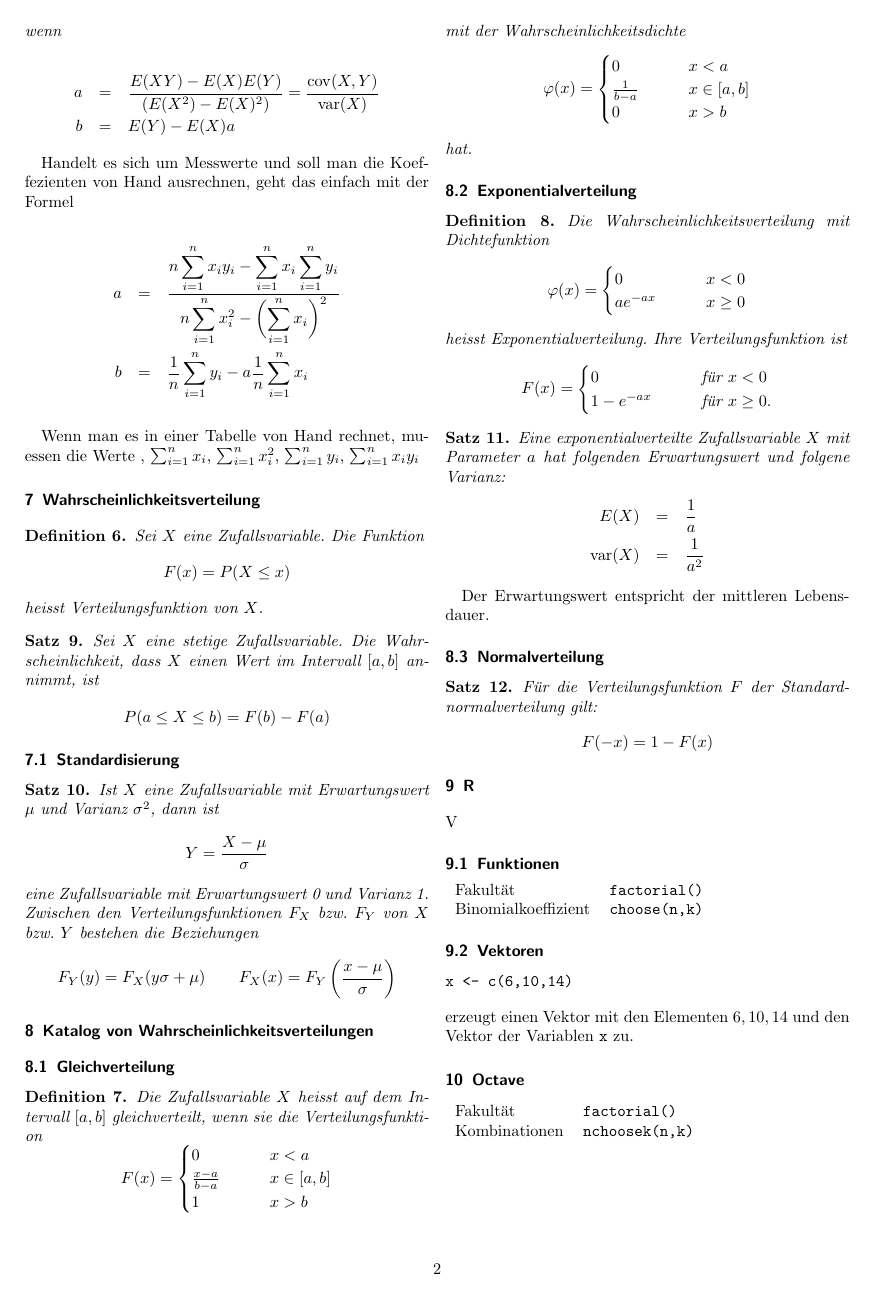
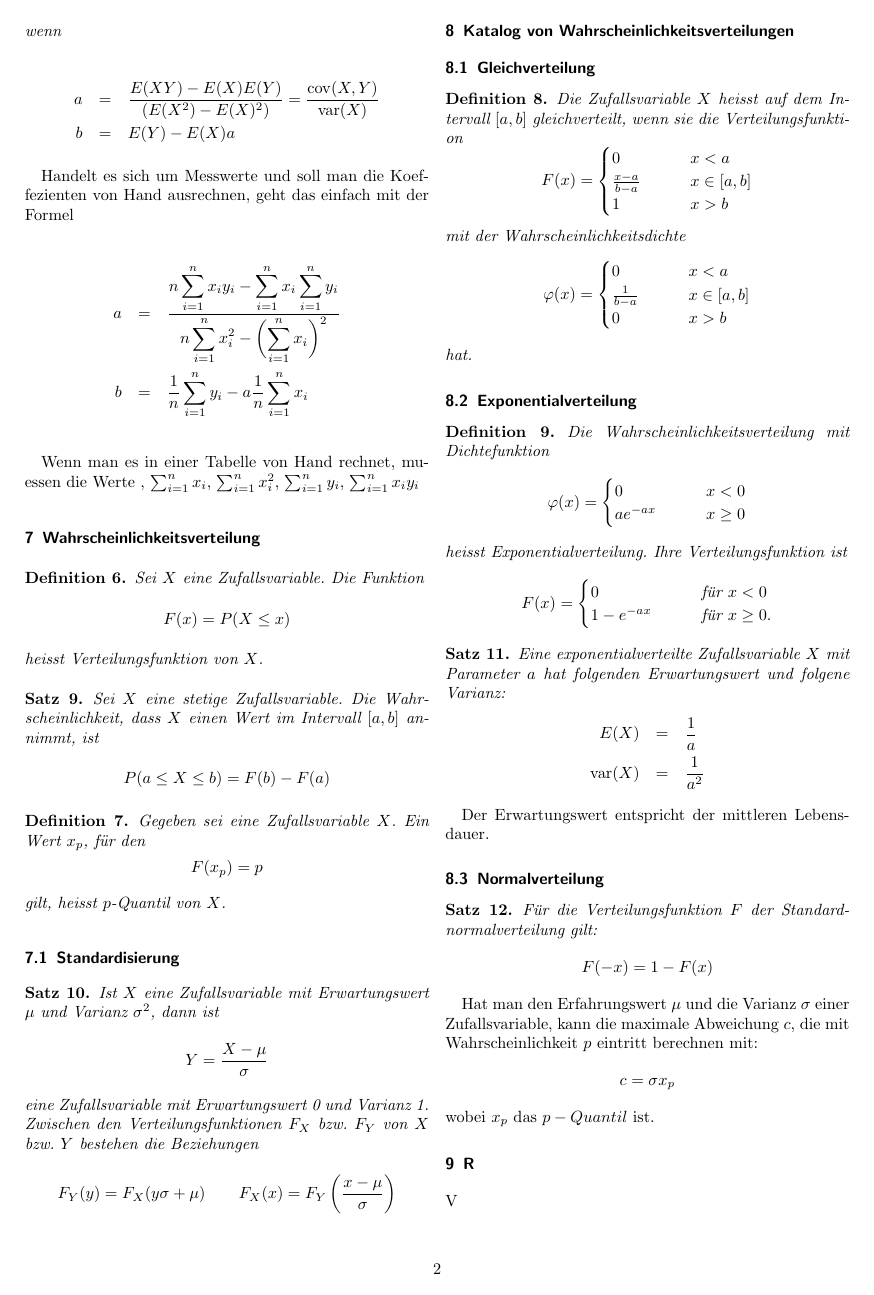
Before and after one commit to Hofmaier/WrStat, a LaTeX document (cheatsheet.tex): page 2 of 2 before the commit and page 2 of 3 after it. Compiled offline with pdfLaTeX.

Commit message:
begriff quantil eingefuehrt

```diff
--- a/cheatsheet.tex
+++ b/cheatsheet.tex
@@ -205,6 +205,15 @@ P(a \le X \le b) = F(b) - F(a)
 \]
 \end{satz}
 
+\begin{definition}
+  Gegeben sei eine Zufallsvariable
+$X$. Ein Wert $x_p$, f"ur den
+\[
+F(x_p) = p
+\]
+gilt, heisst $p$-Quantil von $X$.
+\end{definition}
+
 \subsection{Standardisierung}
 \label{sec:standardisierung}
 
@@ -286,6 +295,11 @@ F(-x) = 1 - F(x)
 \]
 \end{satz}
 
+Hat man den Erfahrungswert $\mu$ und die Varianz $\sigma$ einer Zufallsvariable, kann die maximale Abweichung $c$, die mit Wahrscheinlichkeit $p$ eintritt berechnen mit:
+\[
+ c = \sigma x_p
+\]
+wobei $x_p$ das $p-Quantil$ ist.
 \section{R}
 \label{sec:r}
 
```
